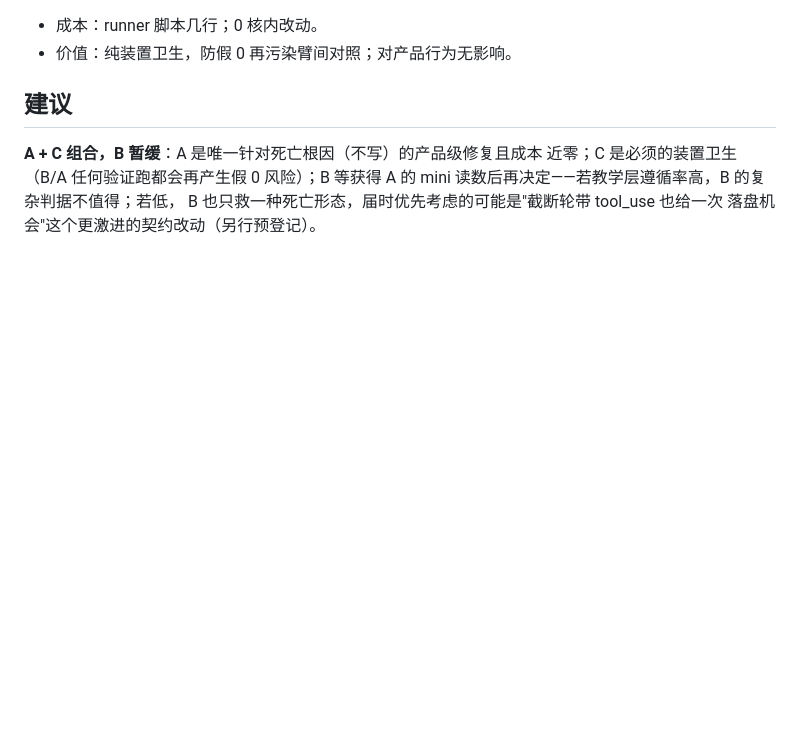
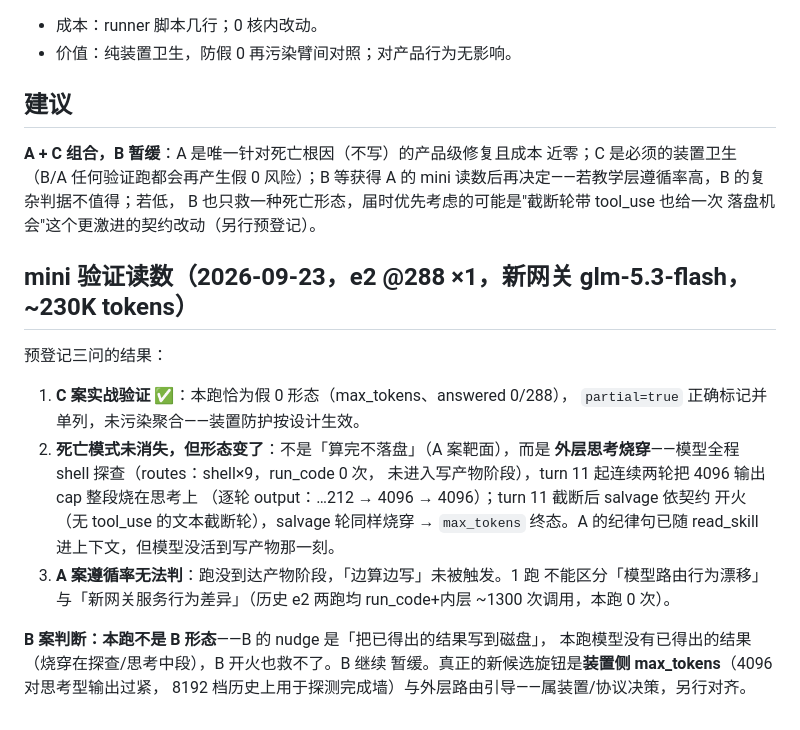
Before and after one commit to chenpu17/TinyAgent, a Markdown page: docs/artifact_robustness_design.md, the part around the change. Drawn GitHub-style; blank space fills up the shorter version.

Commit message:
docs(design): 产物健壮性 mini 读数——死亡形态转移为外层思考烧穿，A 靶面未触发
e2 @288 ×1（新网关 glm-5.3-flash，~230K tokens）预登记三问判读：
- C 案实战验证：本跑恰为假 0 形态（max_tokens、answered 0/288），
  partial=true 正确标记单列，装置防护按设计生效。
- 死亡未消失但形态变了：非「算完不落盘」，而是外层思考烧穿——
  routes shell×9、run_code 0 次，未进入写产物阶段；turn 11/12 连续
  两轮整烧 4096 输出 cap，salvage 依契约开火一次也烧穿。
- A 案遵循率无法判：跑没到产物阶段；单跑不能区分模型路由漂移与
  网关服务差异（历史 e2 均为 run_code + 内层 ~1300 调用）。
- B 案判断：本跑不是 B 形态（无已得出的结果可写），B 继续暂缓；
  新候选旋钮为装置侧 max_tokens 与外层路由引导，待对齐。

```diff
--- a/docs/artifact_robustness_design.md
+++ b/docs/artifact_robustness_design.md
@@ -59,3 +59,24 @@ cap 烧穿在"复核/格式化/再想一轮"上。现有缓解都不覆盖：
 A 的 mini 读数后再决定——若教学层遵循率高，B 的复杂判据不值得；若低，
 B 也只救一种死亡形态，届时优先考虑的可能是"截断轮带 tool_use 也给一次
 落盘机会"这个更激进的契约改动（另行预登记）。
+
+## mini 验证读数（2026-09-23，e2 @288 ×1，新网关 glm-5.3-flash，~230K tokens）
+
+预登记三问的结果：
+
+1. **C 案实战验证 ✅**：本跑恰为假 0 形态（max_tokens、answered 0/288），
+   `partial=true` 正确标记并单列，未污染聚合——装置防护按设计生效。
+2. **死亡模式未消失，但形态变了**：不是「算完不落盘」（A 案靶面），而是
+   **外层思考烧穿**——模型全程 shell 探查（routes：shell×9，run_code 0 次，
+   未进入写产物阶段），turn 11 起连续两轮把 4096 输出 cap 整段烧在思考上
+   （逐轮 output：…212 → 4096 → 4096）；turn 11 截断后 salvage 依契约
+   开火（无 tool_use 的文本截断轮），salvage 轮同样烧穿 → `max_tokens`
+   终态。A 的纪律句已随 read_skill 进上下文，但模型没活到写产物那一刻。
+3. **A 案遵循率无法判**：跑没到达产物阶段，「边算边写」未被触发。1 跑
+   不能区分「模型路由行为漂移」与「新网关服务行为差异」（历史 e2 两跑均
+   run_code+内层 ~1300 次调用，本跑 0 次）。
+
+**B 案判断：本跑不是 B 形态**——B 的 nudge 是「把已得出的结果写到磁盘」，
+本跑模型没有已得出的结果（烧穿在探查/思考中段），B 开火也救不了。B 继续
+暂缓。真正的新候选旋钮是**装置侧 max_tokens**（4096 对思考型输出过紧，
+8192 档历史上用于探测完成墙）与外层路由引导——属装置/协议决策，另行对齐。
```
